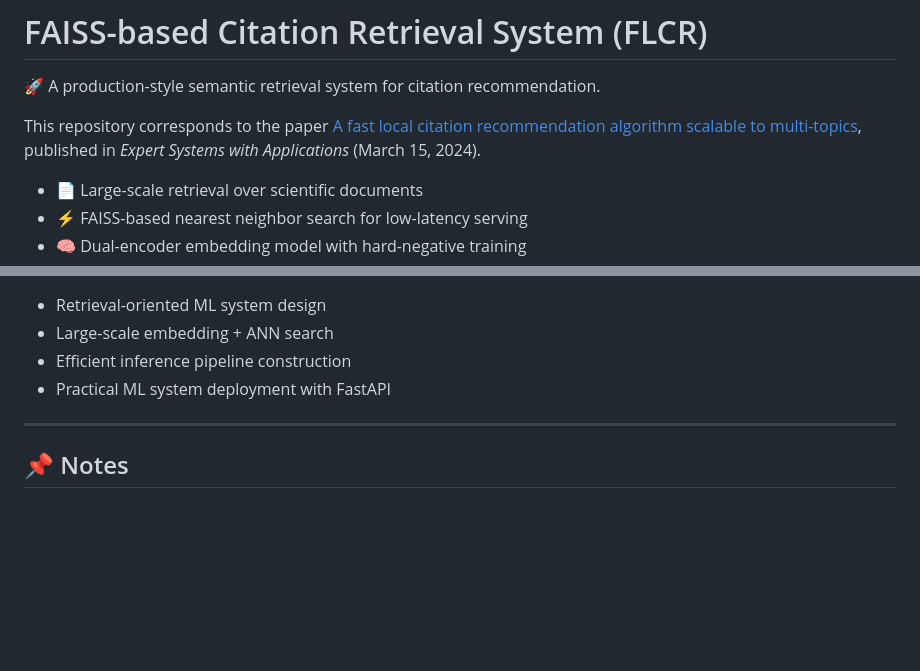
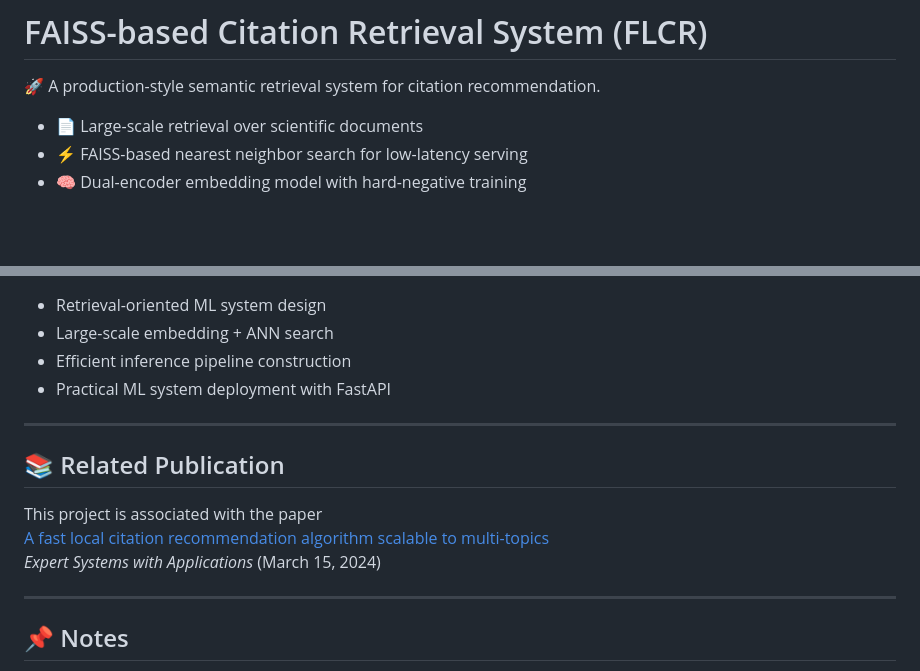
Before and after one commit to maxwellyin/FLCR, a Markdown page: readme.md, 2 parts joined by grey strips. Drawn GitHub-style; blank space fills up the shorter version.

```diff
--- a/readme.md
+++ b/readme.md
@@ -1,10 +1,6 @@
 # FAISS-based Citation Retrieval System (FLCR)
 
 🚀 A production-style semantic retrieval system for citation recommendation.
-
-This repository corresponds to the paper
-[A fast local citation recommendation algorithm scalable to multi-topics](https://doi.org/10.1016/j.eswa.2023.122031),
-published in *Expert Systems with Applications* (March 15, 2024).
 
 - 📄 Large-scale retrieval over scientific documents
 - ⚡ FAISS-based nearest neighbor search for low-latency serving
@@ -151,6 +147,14 @@ artifacts/
 
 ---
 
+## 📚 Related Publication
+
+This project is associated with the paper
+[A fast local citation recommendation algorithm scalable to multi-topics](https://doi.org/10.1016/j.eswa.2023.122031)
+*Expert Systems with Applications* (March 15, 2024)
+
+---
+
 ## 📌 Notes
 
 - Legacy versions under experiments/legacy/
```
